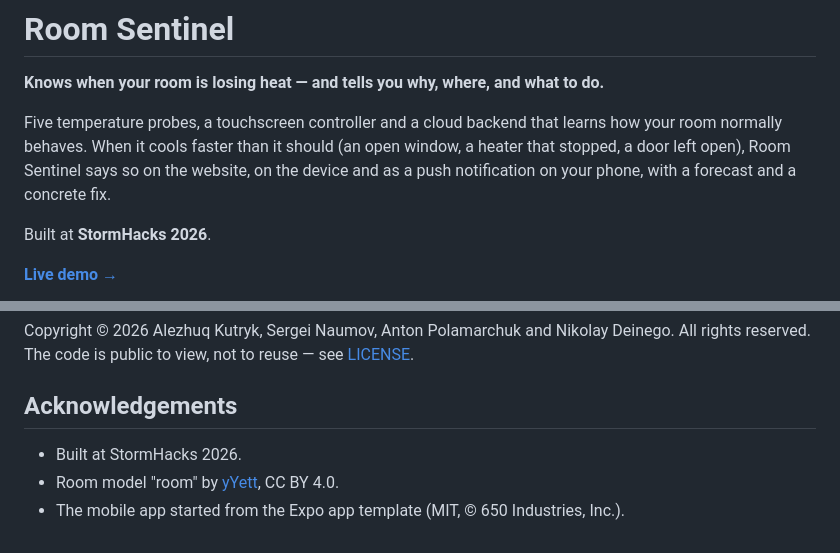
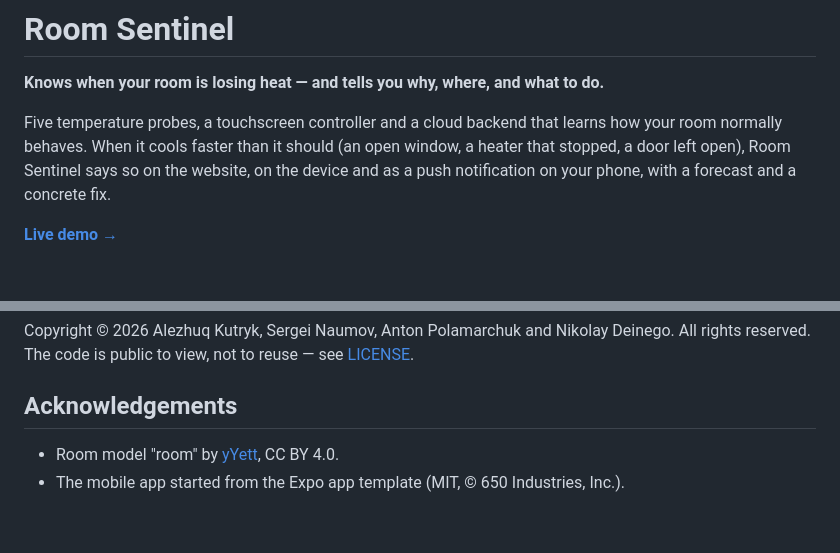
Before and after one commit to Deinick/Room-Sentinel, a Markdown page: README.md, 2 parts joined by grey strips. Rendered like a GitHub page; blank space fills up the shorter version.

Commit message:
README has been updated
Removed the mention of 'Built at StormHacks 2026' from the README.

```diff
--- a/README.md
+++ b/README.md
@@ -7,7 +7,6 @@ normally behaves. When it cools faster than it should (an open window, a heater
 a door left open), Room Sentinel says so on the website, on the device and as a push notification
 on your phone, with a forecast and a concrete fix.
 
-Built at **StormHacks 2026**.
 
 **[Live demo →](https://stormhacks-ten.vercel.app/room-view/)**
 
@@ -176,6 +175,5 @@ All rights reserved. The code is public to view, not to reuse — see [LICENSE](
 
 ## Acknowledgements
 
-- Built at StormHacks 2026.
 - Room model "room" by [yYett](https://sketchfab.com/3d-models/room-65f4aba797c04c56a8dc25205a1c7713), CC BY 4.0.
 - The mobile app started from the Expo app template (MIT, © 650 Industries, Inc.).
```
